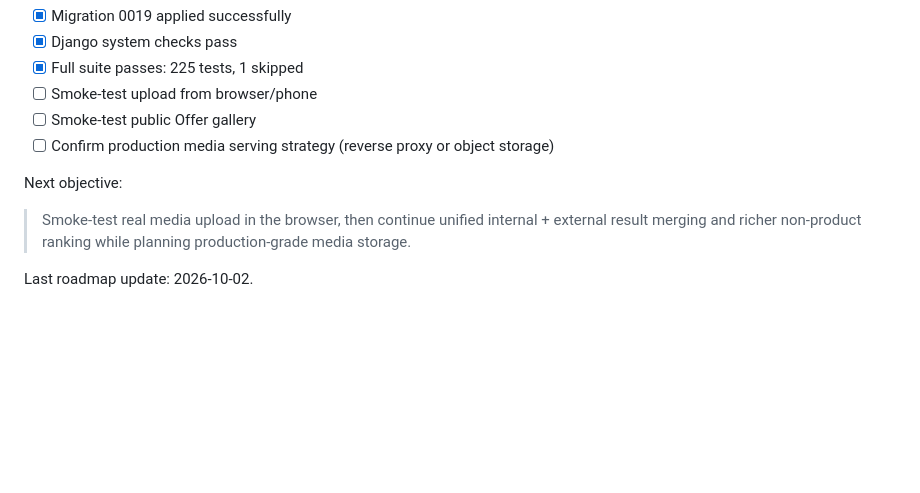
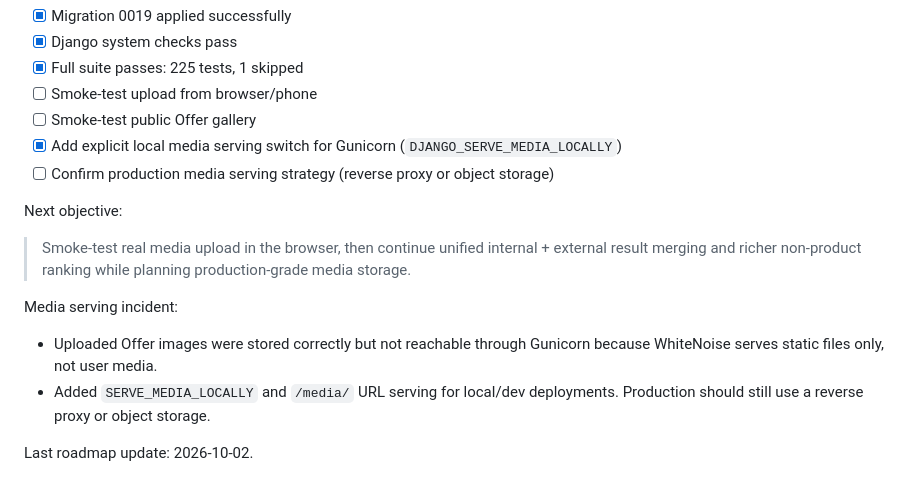
Before and after one commit to kembo-dev/bendango, a Markdown page: TASKMEMORY.md, the part around the change. GitHub-like rendering; blank space fills up the shorter version.

Commit message:
docs: record local media serving fix

```diff
--- a/TASKMEMORY.md
+++ b/TASKMEMORY.md
@@ -795,6 +795,7 @@ Media validation completed locally:
 - [x] Full suite passes: 225 tests, 1 skipped
 - [ ] Smoke-test upload from browser/phone
 - [ ] Smoke-test public Offer gallery
+- [x] Add explicit local media serving switch for Gunicorn (`DJANGO_SERVE_MEDIA_LOCALLY`)
 - [ ] Confirm production media serving strategy (reverse proxy or object storage)
 
 Next objective:
@@ -802,4 +803,8 @@ Next objective:
 > Smoke-test real media upload in the browser, then continue unified internal + external
 > result merging and richer non-product ranking while planning production-grade media storage.
 
+Media serving incident:
+- Uploaded Offer images were stored correctly but not reachable through Gunicorn because WhiteNoise serves static files only, not user media.
+- Added `SERVE_MEDIA_LOCALLY` and `/media/` URL serving for local/dev deployments. Production should still use a reverse proxy or object storage.
+
 Last roadmap update: 2026-10-02.
```
